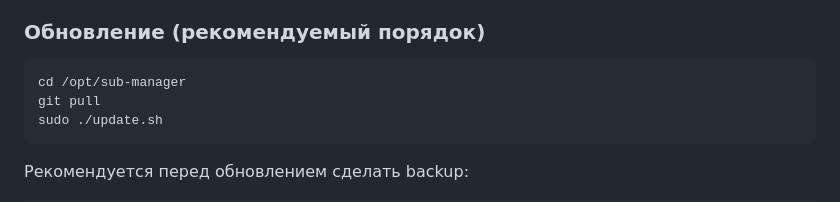
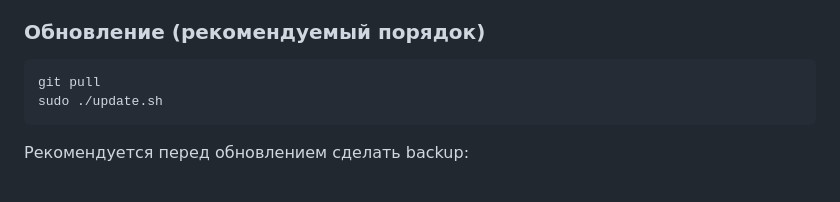
Before and after one commit to Efidripy/multiserversubgen, a Markdown page: README.md, the part around the change. Drawn GitHub-style.

Commit message:
Fix formatting in README for update instructions

````diff
--- a/README.md
+++ b/README.md
@@ -100,7 +100,6 @@ sudo ./install.sh
 
 ### Обновление (рекомендуемый порядок)
 ```bash
-cd /opt/sub-manager
 git pull
 sudo ./update.sh
 ```
````
